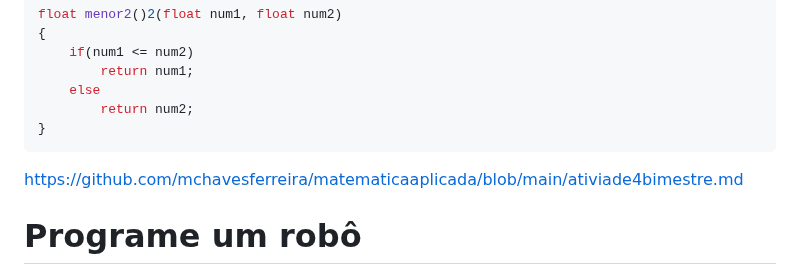
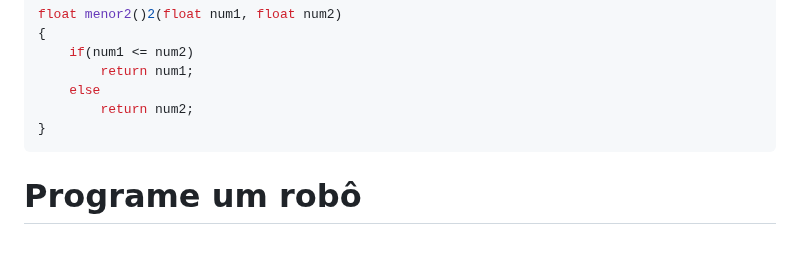
Before and after one commit to mchavesferreira/matematicaaplicada, a Markdown page: README.md, the part around the change. Rendered like a GitHub page; blank space fills up the shorter version.

Commit message:
Update README.md to remove obsolete link
Removed outdated link to atividade4bimestre.md

````diff
--- a/README.md
+++ b/README.md
@@ -294,8 +294,6 @@ float menor2()2(float num1, float num2)
 }
 ```
 
-https://github.com/mchavesferreira/matematicaaplicada/blob/main/ativiade4bimestre.md
-
 
 # Programe um robô
 
````
